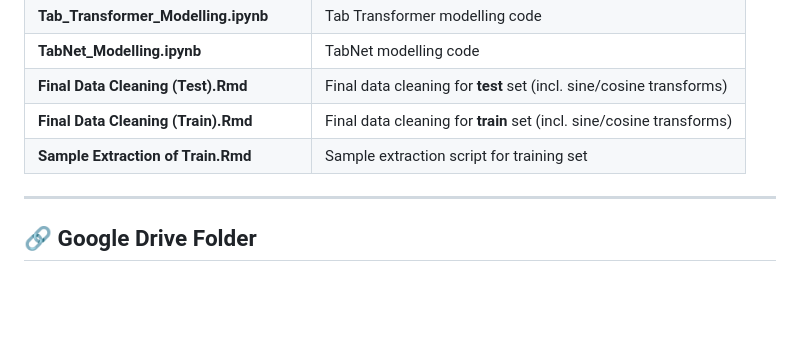
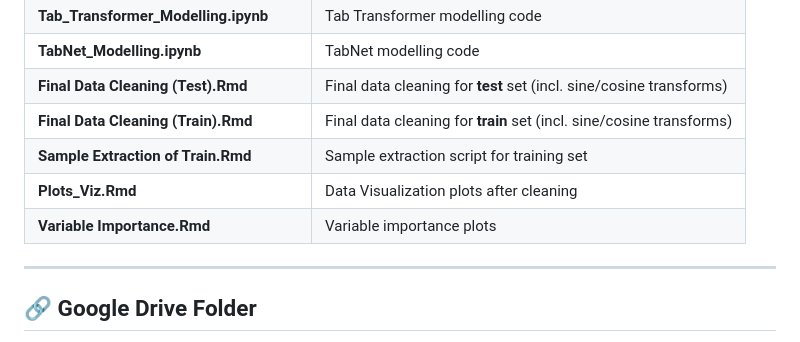
Before and after one commit to a1906525/Big-Data_a1906525, a Markdown page: README.md, the part around the change. Rendered like a GitHub page; blank space fills up the shorter version.

```diff
--- a/README.md
+++ b/README.md
@@ -16,6 +16,8 @@ This repository contains all code, cleaned data, and results for our comparative
 | **Final Data Cleaning (Test).Rmd**        | Final data cleaning for **test** set (incl. sine/cosine transforms) |
 | **Final Data Cleaning (Train).Rmd**       | Final data cleaning for **train** set (incl. sine/cosine transforms)|
 | **Sample Extraction of Train.Rmd**        | Sample extraction script for training set                        |
+| **Plots_Viz.Rmd**                         | Data Visualization plots after cleaning                          |
+| **Variable Importance.Rmd**               | Variable importance plots                                        |
 
 ---
 
```
